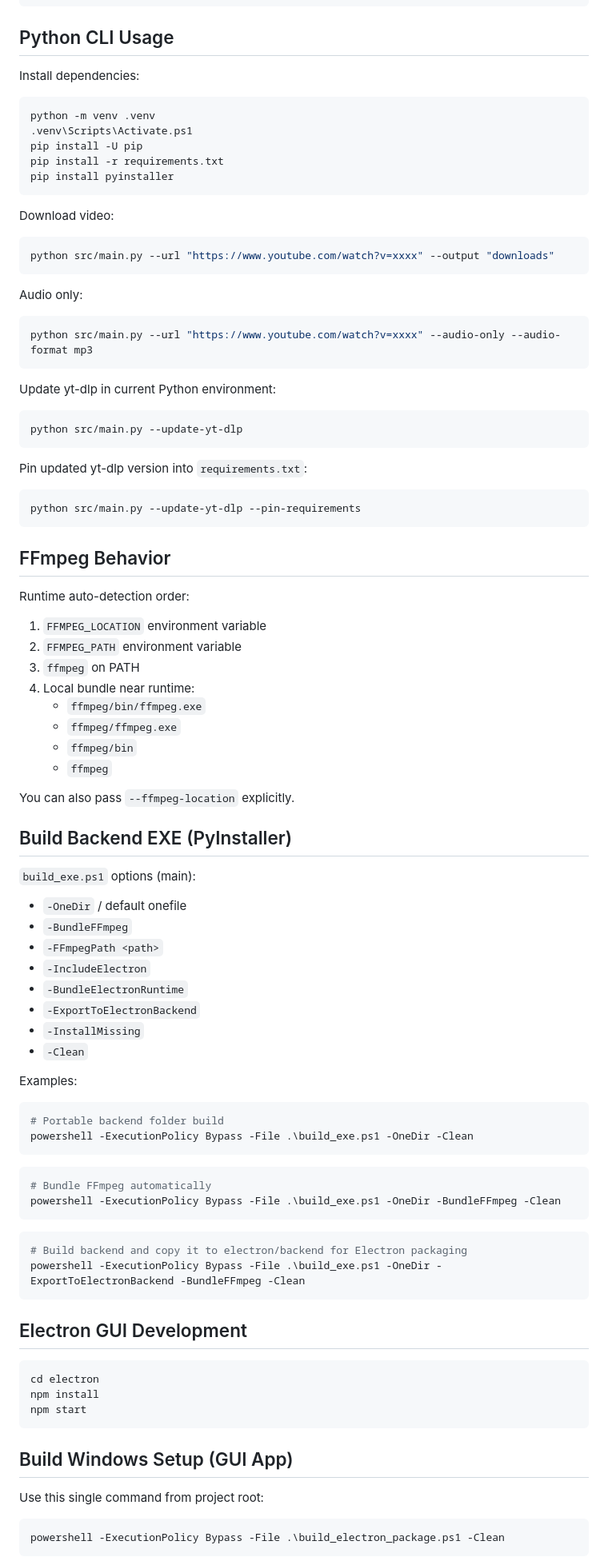
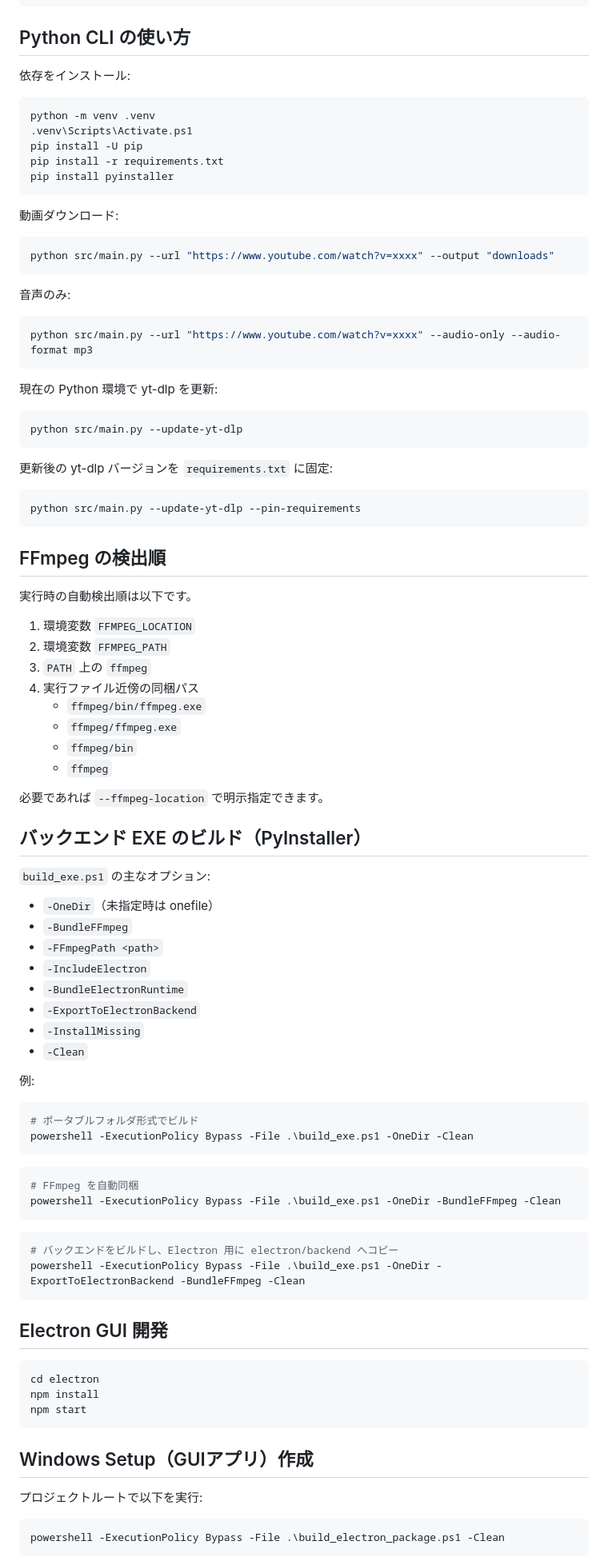
Before and after one commit to 5h1gerun/Video_Downloader, a Markdown page: README.md, the part around one of its changes. Shown at 80% size. Rendered like a GitHub page.

Commit message:
Readme微修正

````diff
--- a/README.md
+++ b/README.md
@@ -34,9 +36,9 @@ DL_exe/
   requirements.txt
 ```
 
-## Python CLI Usage
+## Python CLI の使い方
 
-Install dependencies:
+依存をインストール:
 
 ```powershell
 python -m venv .venv
@@ -46,48 +48,50 @@ pip install -r requirements.txt
 pip install pyinstaller
 ```
 
-Download video:
+動画ダウンロード:
 
 ```powershell
 python src/main.py --url "https://www.youtube.com/watch?v=xxxx" --output "downloads"
 ```
 
-Audio only:
+音声のみ:
 
 ```powershell
 python src/main.py --url "https://www.youtube.com/watch?v=xxxx" --audio-only --audio-format mp3
 ```
 
-Update yt-dlp in current Python environment:
+現在の Python 環境で yt-dlp を更新:
 
 ```powershell
 python src/main.py --update-yt-dlp
 ```
 
-Pin updated yt-dlp version into `requirements.txt`:
+更新後の yt-dlp バージョンを `requirements.txt` に固定:
 
 ```powershell
 python src/main.py --update-yt-dlp --pin-requirements
 ```
 
-## FFmpeg Behavior
+## FFmpeg の検出順
 
-Runtime auto-detection order:
-1. `FFMPEG_LOCATION` environment variable
-2. `FFMPEG_PATH` environment variable
-3. `ffmpeg` on PATH
-4. Local bundle near runtime:
+実行時の自動検出順は以下です。
+
+1. 環境変数 `FFMPEG_LOCATION`
+2. 環境変数 `FFMPEG_PATH`
+3. `PATH` 上の `ffmpeg`
+4. 実行ファイル近傍の同梱パス
    - `ffmpeg/bin/ffmpeg.exe`
    - `ffmpeg/ffmpeg.exe`
    - `ffmpeg/bin`
    - `ffmpeg`
 
-You can also pass `--ffmpeg-location` explicitly.
+必要であれば `--ffmpeg-location` で明示指定できます。
 
-## Build Backend EXE (PyInstaller)
+## バックエンド EXE のビルド（PyInstaller）
 
-`build_exe.ps1` options (main):
-- `-OneDir` / default onefile
+`build_exe.ps1` の主なオプション:
+
+- `-OneDir`（未指定時は onefile）
 - `-BundleFFmpeg`
 - `-FFmpegPath <path>`
 - `-IncludeElectron`
@@ -96,24 +100,24 @@ You can also pass `--ffmpeg-location` explicitly.
 - `-InstallMissing`
 - `-Clean`
 
-Examples:
+例:
 
 ```powershell
-# Portable backend folder build
+# ポータブルフォルダ形式でビルド
 powershell -ExecutionPolicy Bypass -File .\build_exe.ps1 -OneDir -Clean
 ```
 
 ```powershell
-# Bundle FFmpeg automatically
+# FFmpeg を自動同梱
 powershell -ExecutionPolicy Bypass -File .\build_exe.ps1 -OneDir -BundleFFmpeg -Clean
 ```
 
 ```powershell
-# Build backend and copy it to electron/backend for Electron packaging
+# バックエンドをビルドし、Electron 用に electron/backend へコピー
 powershell -ExecutionPolicy Bypass -File .\build_exe.ps1 -OneDir -ExportToElectronBackend -BundleFFmpeg -Clean
 ```
 
-## Electron GUI Development
+## Electron GUI 開発
 
 ```powershell
 cd electron
@@ -121,9 +125,9 @@ npm install
 npm start
 ```
 
-## Build Windows Setup (GUI App)
+## Windows Setup（GUIアプリ）作成
 
-Use this single command from project root:
+プロジェクトルートで以下を実行:
 
 ```powershell
 powershell -ExecutionPolicy Bypass -File .\build_electron_package.ps1 -Clean
````
Also changed, not shown: other parts of README.md (+30 -23 lines).
